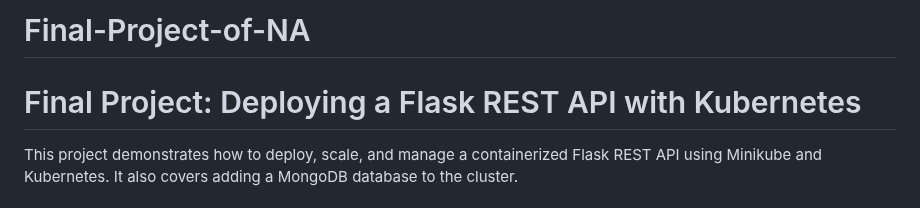
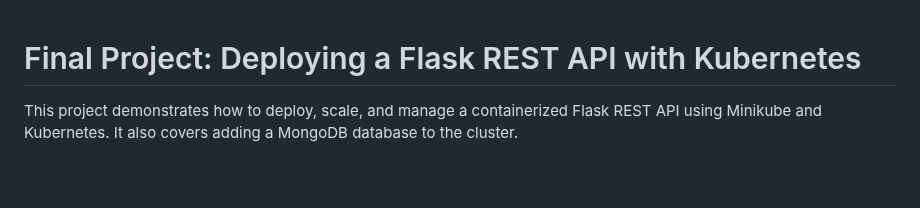
Before and after one commit to Zizo-Jo/REST-API-with-kubernetes, a Markdown page: README.md, the part around the change. GitHub-like rendering; blank space fills up the shorter version.

Commit message:
Update README.md
changed the title

```diff
--- a/README.md
+++ b/README.md
@@ -1,4 +1,3 @@
-# Final-Project-of-NA
 # Final Project: Deploying a Flask REST API with Kubernetes
 
 This project demonstrates how to deploy, scale, and manage a containerized Flask REST API using Minikube and Kubernetes. It also covers adding a MongoDB database to the cluster.
```
